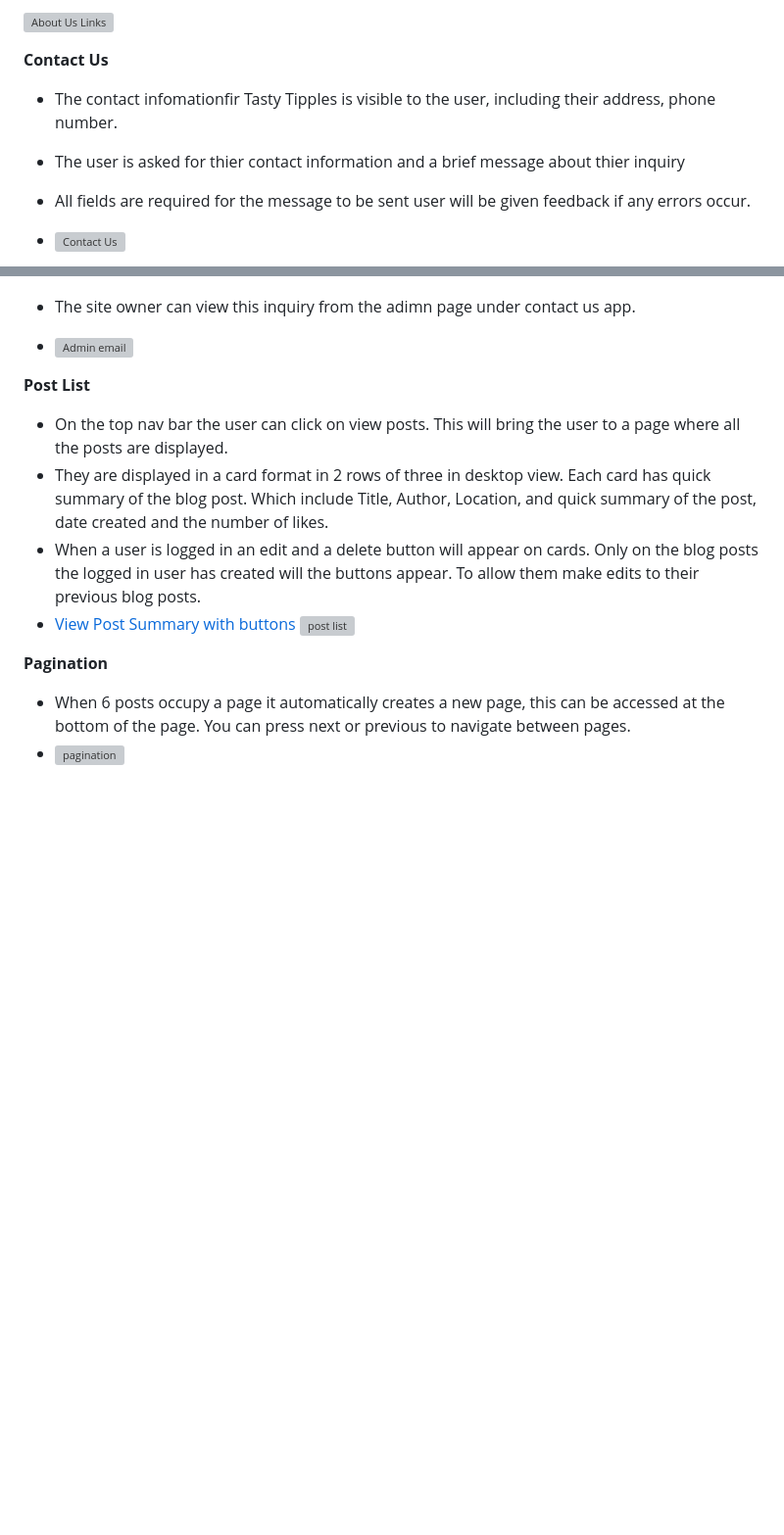
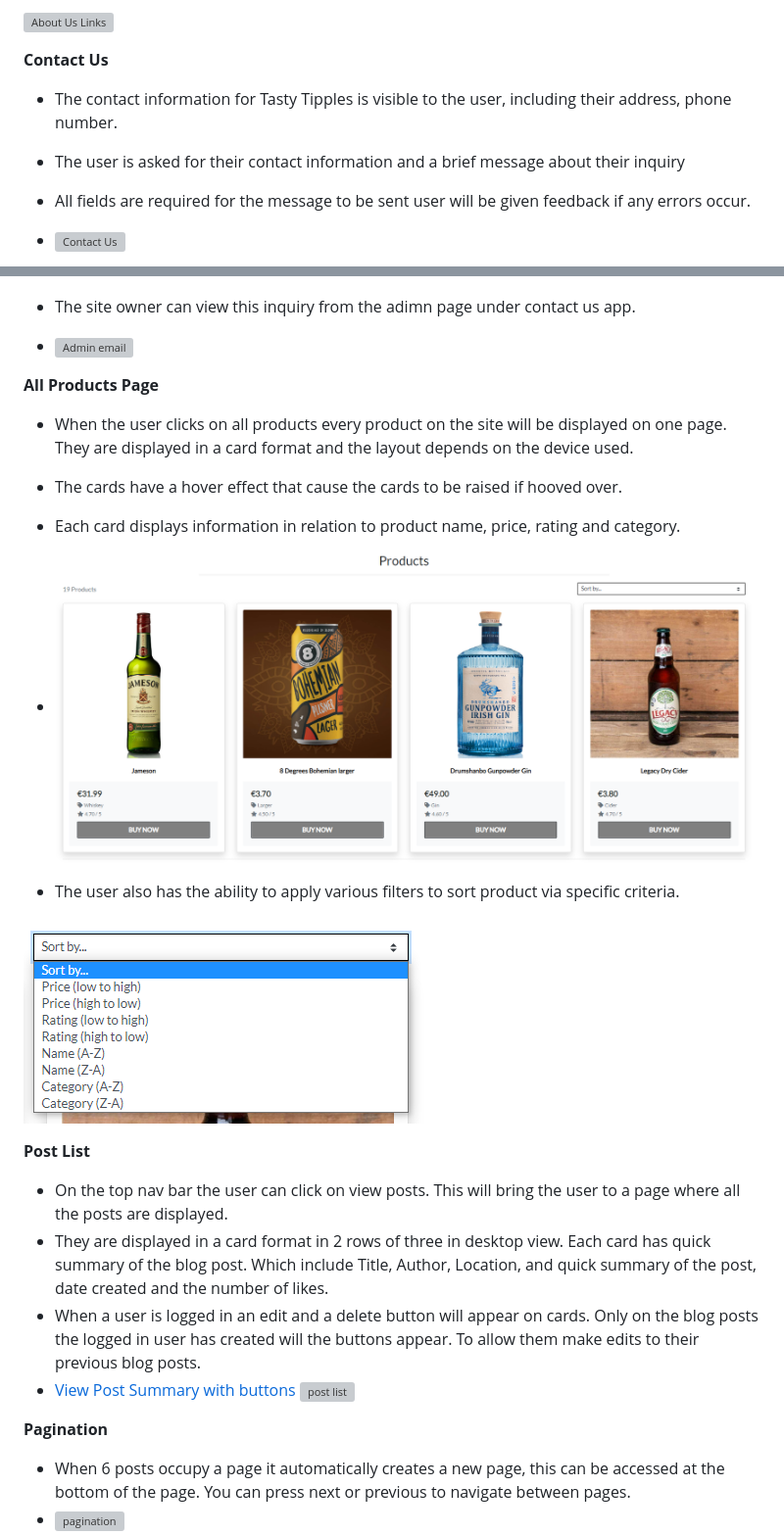
Before and after one commit to wlillisdev/tasty_tipples, a Markdown page: README.md, 2 parts joined by grey strips. Shown: that part at 98% size. Drawn GitHub-style; pictures changed too: assets/readme/filter.png (added), assets/readme/products_page.png (added); blank space fills up the shorter version; grey boxes are pictures that could not be loaded.

Commit message:
added all products page

```diff
--- a/README.md
+++ b/README.md
@@ -164,8 +164,8 @@ __About Us__
 
 __Contact Us__
 
-  - The contact infomationfir Tasty Tipples is visible to the user, including their address, phone number.
-  - The user is asked for thier contact information and a brief message about thier inquiry
+  - The contact information for Tasty Tipples is visible to the user, including their address, phone number.
+  - The user is asked for their contact information and a brief message about their inquiry
   - All fields are required for the message to be sent user will be given feedback if any errors occur.
 
   - <img src="assets/readme/contact_us.png" alt="Contact Us" width="800"/>
@@ -177,6 +177,19 @@ __Contact Us__
 
   - <img src="assets/readme/email admin.png" alt="Admin email" width="800"/>
 
+
+__All Products Page__
+
+  - When the user clicks on all products every product on the site will be displayed on one page. They are displayed in a card format and the layout depends on the device used.
+  - The cards have a hover effect that cause the cards to be raised if hooved over.
+  - Each card displays information in relation to product name, price, rating and category.
+
+
+  - <img src="assets/readme/products_page.png" alt="All Products" width="800"/>
+
+  - The user also has the ability to apply various filters to sort product via specific criteria.
+
+![Filter Products](assets/readme/filter.png)
 
 
 __Post List__
```
Also changed, not shown: assets/readme/product_detail_admin.png (added).
